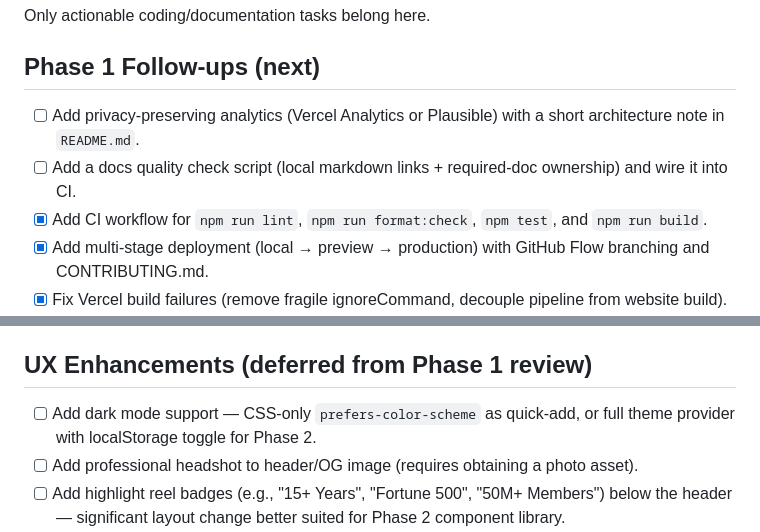
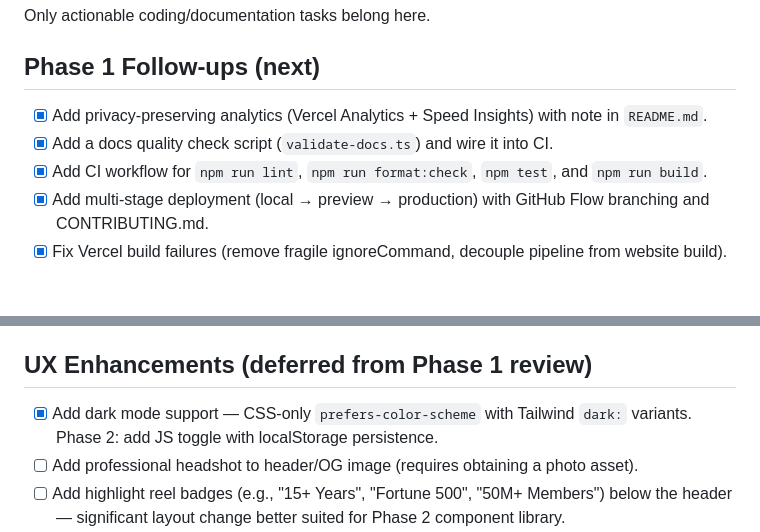
Before and after one commit to praeducer/paulprae-com, a Markdown page: .claude/plans/backlog.md, 2 parts joined by grey strips. Rendered like a GitHub page; blank space fills up the shorter version.

```diff
--- a/.claude/plans/backlog.md
+++ b/.claude/plans/backlog.md
@@ -4,8 +4,8 @@ Only actionable coding/documentation tasks belong here.
 
 ## Phase 1 Follow-ups (next)
 
-- [ ] Add privacy-preserving analytics (Vercel Analytics or Plausible) with a short architecture note in `README.md`.
-- [ ] Add a docs quality check script (local markdown links + required-doc ownership) and wire it into CI.
+- [x] Add privacy-preserving analytics (Vercel Analytics + Speed Insights) with note in `README.md`.
+- [x] Add a docs quality check script (`validate-docs.ts`) and wire it into CI.
 - [x] Add CI workflow for `npm run lint`, `npm run format:check`, `npm test`, and `npm run build`.
 - [x] Add multi-stage deployment (local → preview → production) with GitHub Flow branching and CONTRIBUTING.md.
 - [x] Fix Vercel build failures (remove fragile ignoreCommand, decouple pipeline from website build).
@@ -29,7 +29,7 @@ Only actionable coding/documentation tasks belong here.
 
 ## UX Enhancements (deferred from Phase 1 review)
 
-- [ ] Add dark mode support — CSS-only `prefers-color-scheme` as quick-add, or full theme provider with localStorage toggle for Phase 2.
+- [x] Add dark mode support — CSS-only `prefers-color-scheme` with Tailwind `dark:` variants. Phase 2: add JS toggle with localStorage persistence.
 - [ ] Add professional headshot to header/OG image (requires obtaining a photo asset).
 - [ ] Add highlight reel badges (e.g., "15+ Years", "Fortune 500", "50M+ Members") below the header — significant layout change better suited for Phase 2 component library.
 - [ ] Add skill-tier visualization (chips, progress bars, or tag clouds) — advanced layout deferred; Phase 1 uses blank-line-separated categories.
```
Also changed, not shown: .claude/plans/human-steps.md (added, +47 -0 lines), CLAUDE.md (+4 -2 lines).
